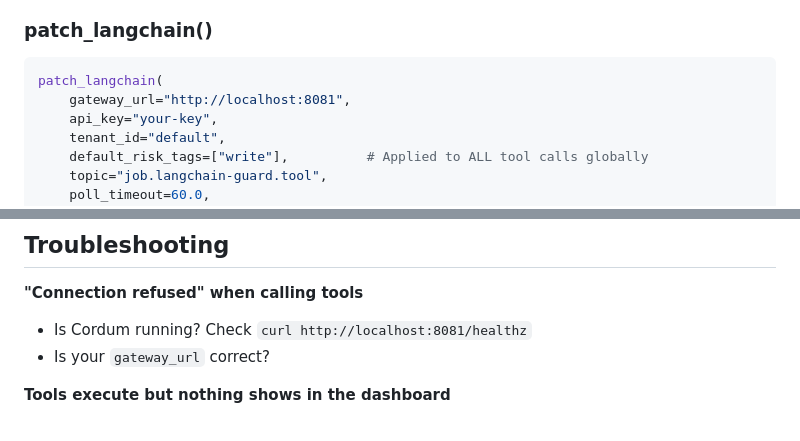
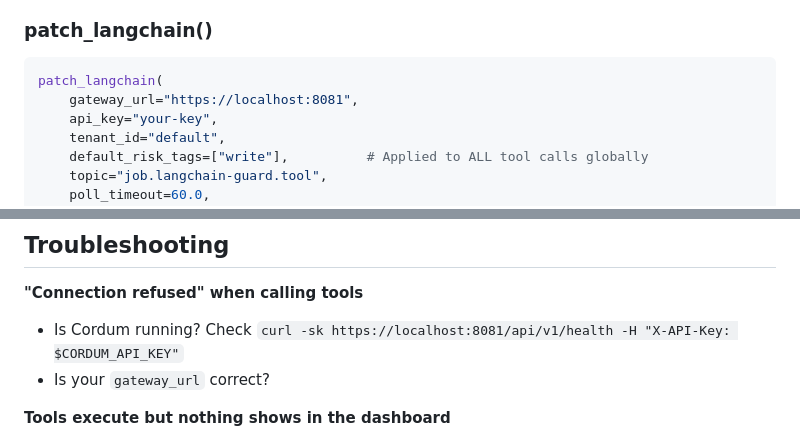
Before and after one commit to cordum-io/cordum-packs, a Markdown page: packs/langchain-guard/README.md, 2 parts joined by grey strips. GitHub-like rendering.

````diff
--- a/packs/langchain-guard/README.md
+++ b/packs/langchain-guard/README.md
@@ -287,7 +312,7 @@ safe_tools = cordum.govern(
 
 ```python
 patch_langchain(
-    gateway_url="http://localhost:8081",
+    gateway_url="https://localhost:8081",
     api_key="your-key",
     tenant_id="default",
     default_risk_tags=["write"],          # Applied to ALL tool calls globally
@@ -438,7 +463,7 @@ If you're just getting started, `cordum-guard` is simpler. When you need real go
 ## Troubleshooting
 
 **"Connection refused" when calling tools**
-- Is Cordum running? Check `curl http://localhost:8081/healthz`
+- Is Cordum running? Check `curl -sk https://localhost:8081/api/v1/health -H "X-API-Key: $CORDUM_API_KEY"`
 - Is your `gateway_url` correct?
 
 **Tools execute but nothing shows in the dashboard**
````
Also changed, not shown: other parts of packs/langchain-guard/README.md (+31 -6 lines).
